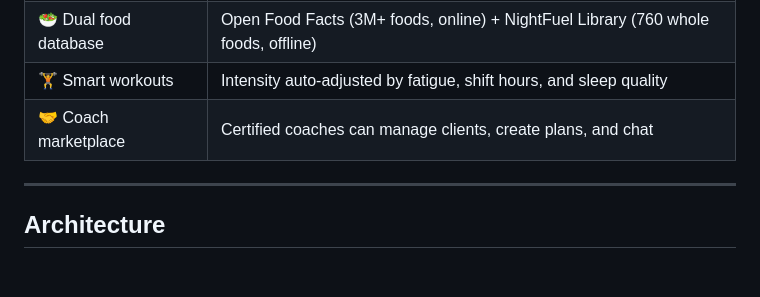
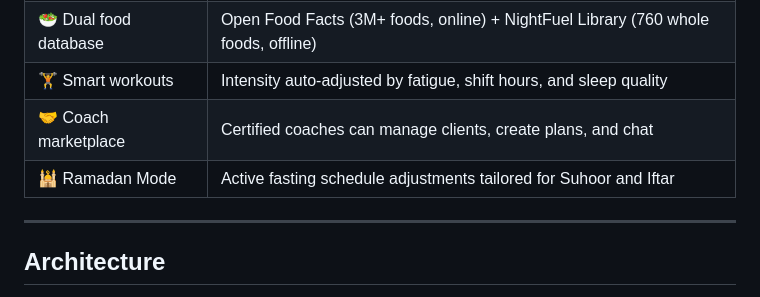
Before and after one commit to Mahad-Ali-Dev/NightFuel, a Markdown page: README.md, the part around the change. GitHub-like rendering; blank space fills up the shorter version.

```diff
--- a/README.md
+++ b/README.md
@@ -27,6 +27,7 @@ It syncs meal timing, workout scheduling, caffeine guidance, and sleep optimisat
 | 🥗 Dual food database | Open Food Facts (3M+ foods, online) + NightFuel Library (760 whole foods, offline) |
 | 🏋️ Smart workouts | Intensity auto-adjusted by fatigue, shift hours, and sleep quality |
 | 🤝 Coach marketplace | Certified coaches can manage clients, create plans, and chat |
+| 🕌 Ramadan Mode | Active fasting schedule adjustments tailored for Suhoor and Iftar |
 
 ---
 
```
Also changed, not shown: docs/NightFuel-Project-Doc.md (+8 -8 lines).
